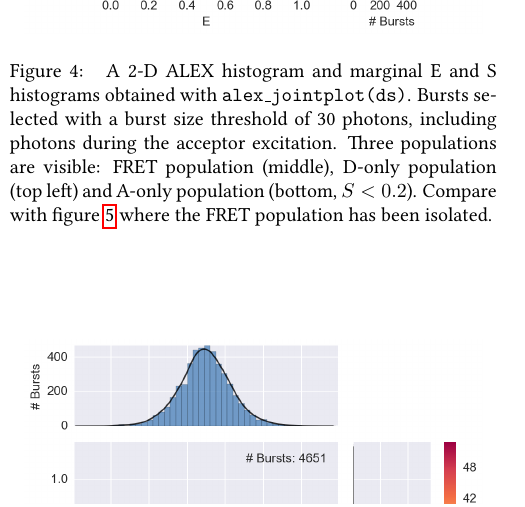
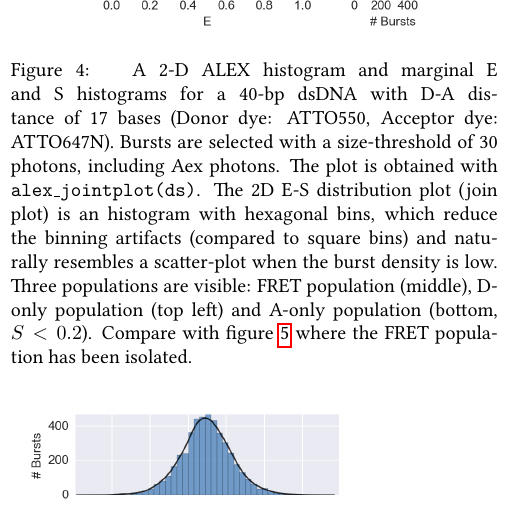
Before and after one commit to tritemio/fretbursts_paper, a LaTeX paper (main.tex, which reads figures/alex_jointplot/caption.tex): part of one column of page 10 of 21, cut so that both start at the same text. Compiled offline with pdfLaTeX.

Commit message:
edited figures/alex_jointplot/caption.tex

```diff
--- a/figures/alex_jointplot/caption.tex
+++ b/figures/alex_jointplot/caption.tex
@@ -1,4 +1,9 @@
-\label{fig:alex_jointplot} A 2-D ALEX histogram and marginal E and S histograms obtained with \texttt{alex\_jointplot(ds)}. Bursts selected with a burst size threshold of 30 photons, including photons during the acceptor excitation. Three populations are visible: FRET population (middle), D-only population (top left) and A-only population (bottom, $S < 0.2$). Compare with figure~\ref{fig:alex_jointplot_fretsel} where the
-FRET population has been isolated.
-%if acceptor excitation photons are included, then the doubly-labeled bursts are favored compared to the D-only molecules (cf my comment on brightness and stoichiometry corrected burst size).
-%How are the projections calculated (considering that hexagons are used for the 2D plot?
+\label{fig:alex_jointplot} A 2-D ALEX histogram and marginal E and S histograms for a 40-bp dsDNA
+with D-A distance of 17 bases (Donor dye: ATTO550, Acceptor dye: ATTO647N).
+Bursts are selected with a size-threshold of 30 photons, including Aex photons.
+The plot is obtained with \texttt{alex\_jointplot(ds)}. The 2D E-S distribution plot (join plot)
+is an histogram with hexagonal bins, which reduce the binning artifacts (compared to square bins)
+and naturally resembles a scatter-plot when the burst density is low.
+Three populations are visible: FRET population (middle), D-only population (top left) and
+A-only population (bottom, $S < 0.2$). Compare with figure~\ref{fig:alex_jointplot_fretsel}
+where the FRET population has been isolated.
```
